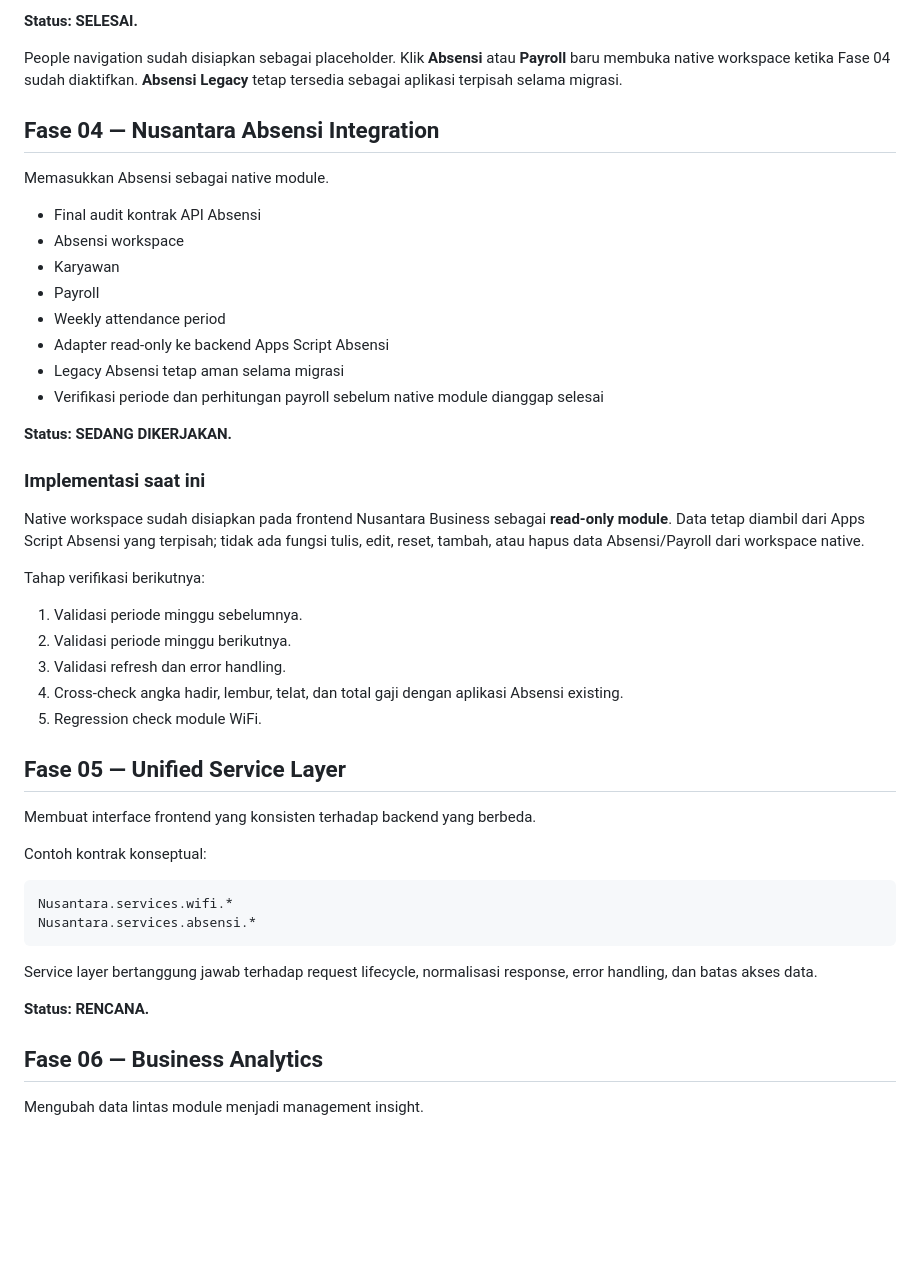
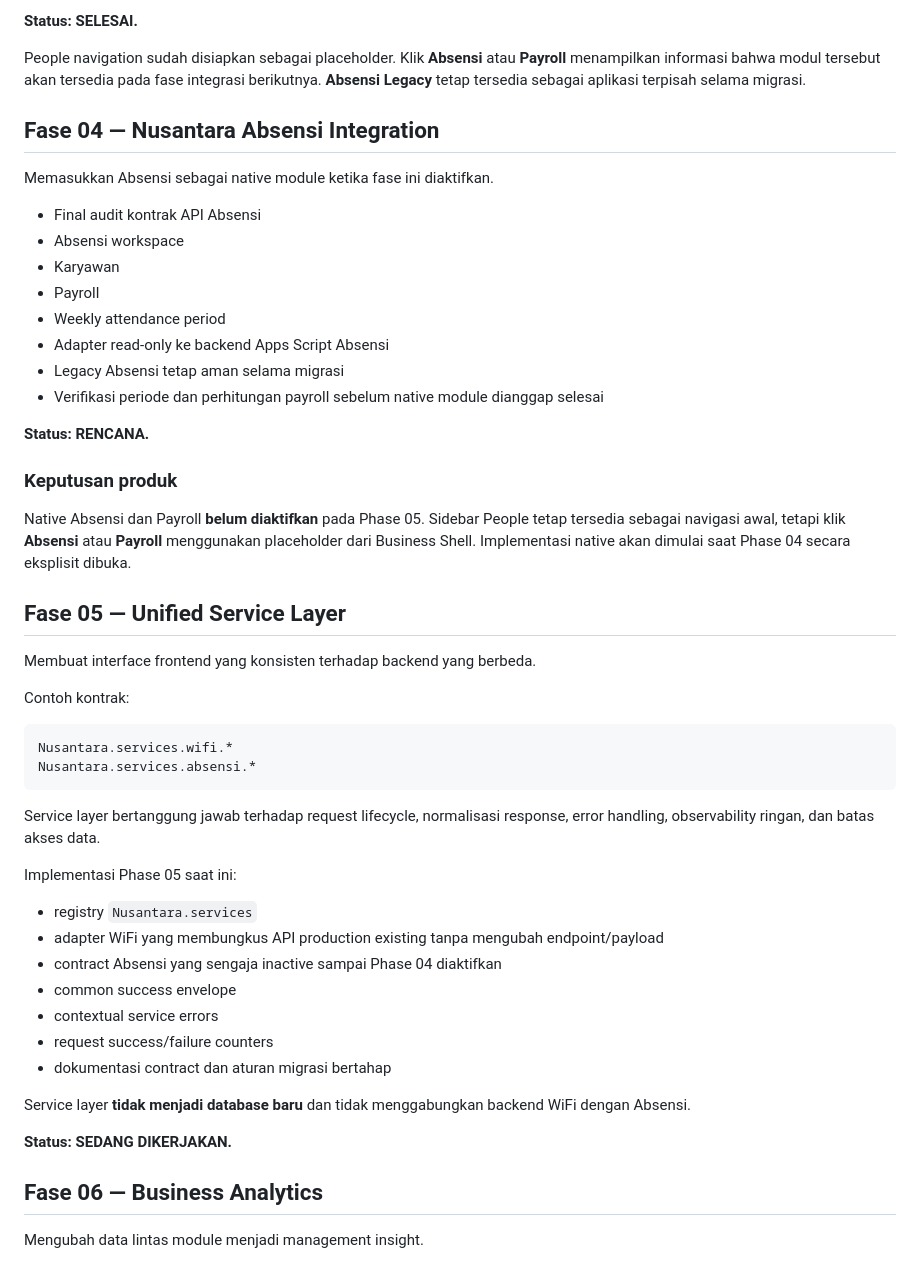
Before and after one commit to klungdingbrag/wifi, a Markdown page: docs/NUSANTARA-BUSINESS-ROADMAP.md, the part around one of its changes. Rendered like a GitHub page; blank space fills up the shorter version.

Commit message:
docs: advance roadmap to unified service layer

````diff
--- a/docs/NUSANTARA-BUSINESS-ROADMAP.md
+++ b/docs/NUSANTARA-BUSINESS-ROADMAP.md
@@ -70,11 +70,11 @@ Membangun shell frontend utama.
 
 **Status: SELESAI.**
 
-People navigation sudah disiapkan sebagai placeholder. Klik **Absensi** atau **Payroll** baru membuka native workspace ketika Fase 04 sudah diaktifkan. **Absensi Legacy** tetap tersedia sebagai aplikasi terpisah selama migrasi.
+People navigation sudah disiapkan sebagai placeholder. Klik **Absensi** atau **Payroll** menampilkan informasi bahwa modul tersebut akan tersedia pada fase integrasi berikutnya. **Absensi Legacy** tetap tersedia sebagai aplikasi terpisah selama migrasi.
 
 ## Fase 04 — Nusantara Absensi Integration
 
-Memasukkan Absensi sebagai native module.
+Memasukkan Absensi sebagai native module ketika fase ini diaktifkan.
 
 - Final audit kontrak API Absensi
 - Absensi workspace
@@ -85,34 +85,38 @@ Memasukkan Absensi sebagai native module.
 - Legacy Absensi tetap aman selama migrasi
 - Verifikasi periode dan perhitungan payroll sebelum native module dianggap selesai
 
-**Status: SEDANG DIKERJAKAN.**
+**Status: RENCANA.**
 
-### Implementasi saat ini
+### Keputusan produk
 
-Native workspace sudah disiapkan pada frontend Nusantara Business sebagai **read-only module**. Data tetap diambil dari Apps Script Absensi yang terpisah; tidak ada fungsi tulis, edit, reset, tambah, atau hapus data Absensi/Payroll dari workspace native.
-
-Tahap verifikasi berikutnya:
-
-1. Validasi periode minggu sebelumnya.
-2. Validasi periode minggu berikutnya.
-3. Validasi refresh dan error handling.
-4. Cross-check angka hadir, lembur, telat, dan total gaji dengan aplikasi Absensi existing.
-5. Regression check module WiFi.
+Native Absensi dan Payroll **belum diaktifkan** pada Phase 05. Sidebar People tetap tersedia sebagai navigasi awal, tetapi klik **Absensi** atau **Payroll** menggunakan placeholder dari Business Shell. Implementasi native akan dimulai saat Phase 04 secara eksplisit dibuka.
 
 ## Fase 05 — Unified Service Layer
 
 Membuat interface frontend yang konsisten terhadap backend yang berbeda.
 
-Contoh kontrak konseptual:
+Contoh kontrak:
 
 ```text
 Nusantara.services.wifi.*
 Nusantara.services.absensi.*
 ```
 
-Service layer bertanggung jawab terhadap request lifecycle, normalisasi response, error handling, dan batas akses data.
+Service layer bertanggung jawab terhadap request lifecycle, normalisasi response, error handling, observability ringan, dan batas akses data.
 
-**Status: RENCANA.**
+Implementasi Phase 05 saat ini:
+
+- registry `Nusantara.services`
+- adapter WiFi yang membungkus API production existing tanpa mengubah endpoint/payload
+- contract Absensi yang sengaja inactive sampai Phase 04 diaktifkan
+- common success envelope
+- contextual service errors
+- request success/failure counters
+- dokumentasi contract dan aturan migrasi bertahap
+
+Service layer **tidak menjadi database baru** dan tidak menggabungkan backend WiFi dengan Absensi.
+
+**Status: SEDANG DIKERJAKAN.**
 
 ## Fase 06 — Business Analytics
 
````
Also changed, not shown: other parts of docs/NUSANTARA-BUSINESS-ROADMAP.md (+2 -2 lines).
